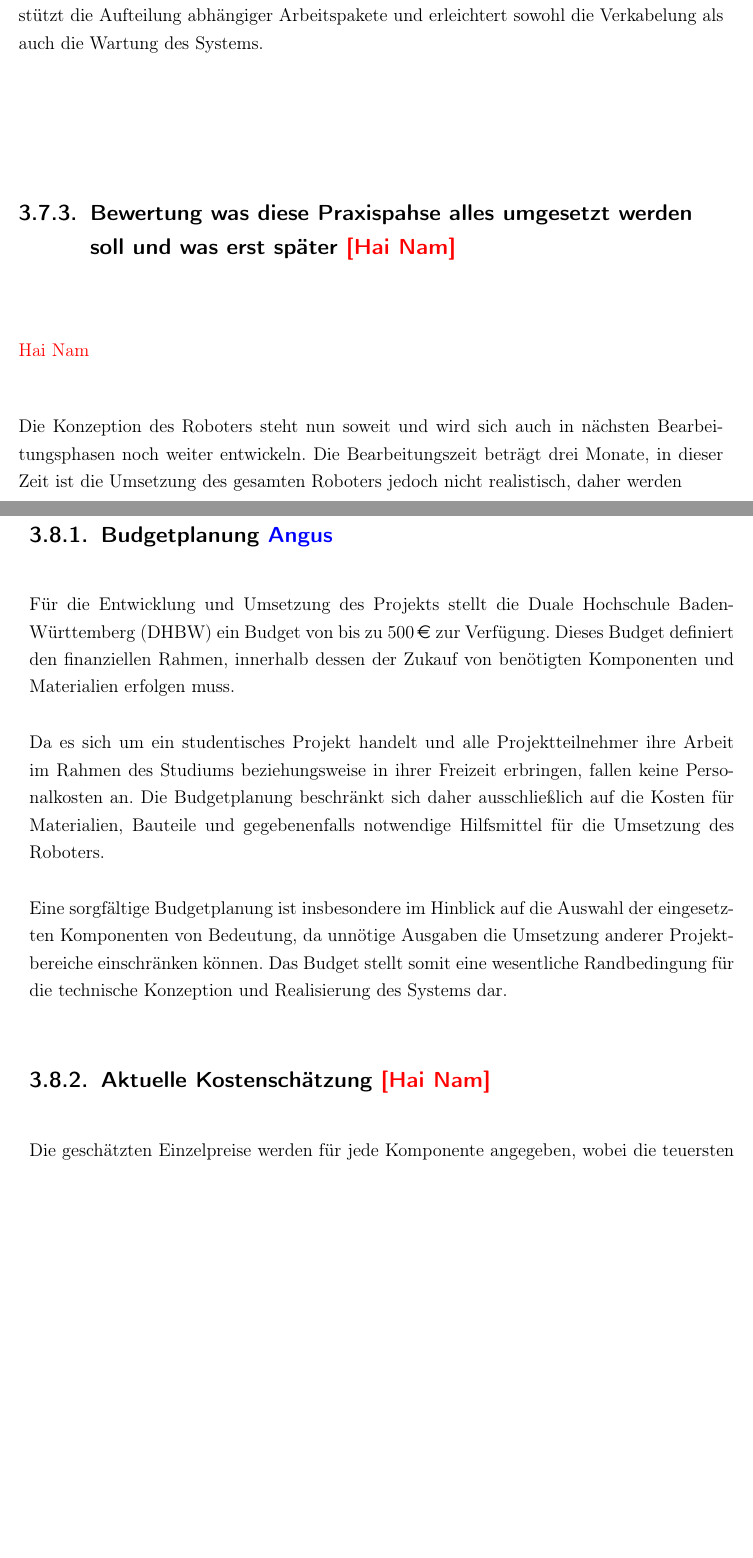
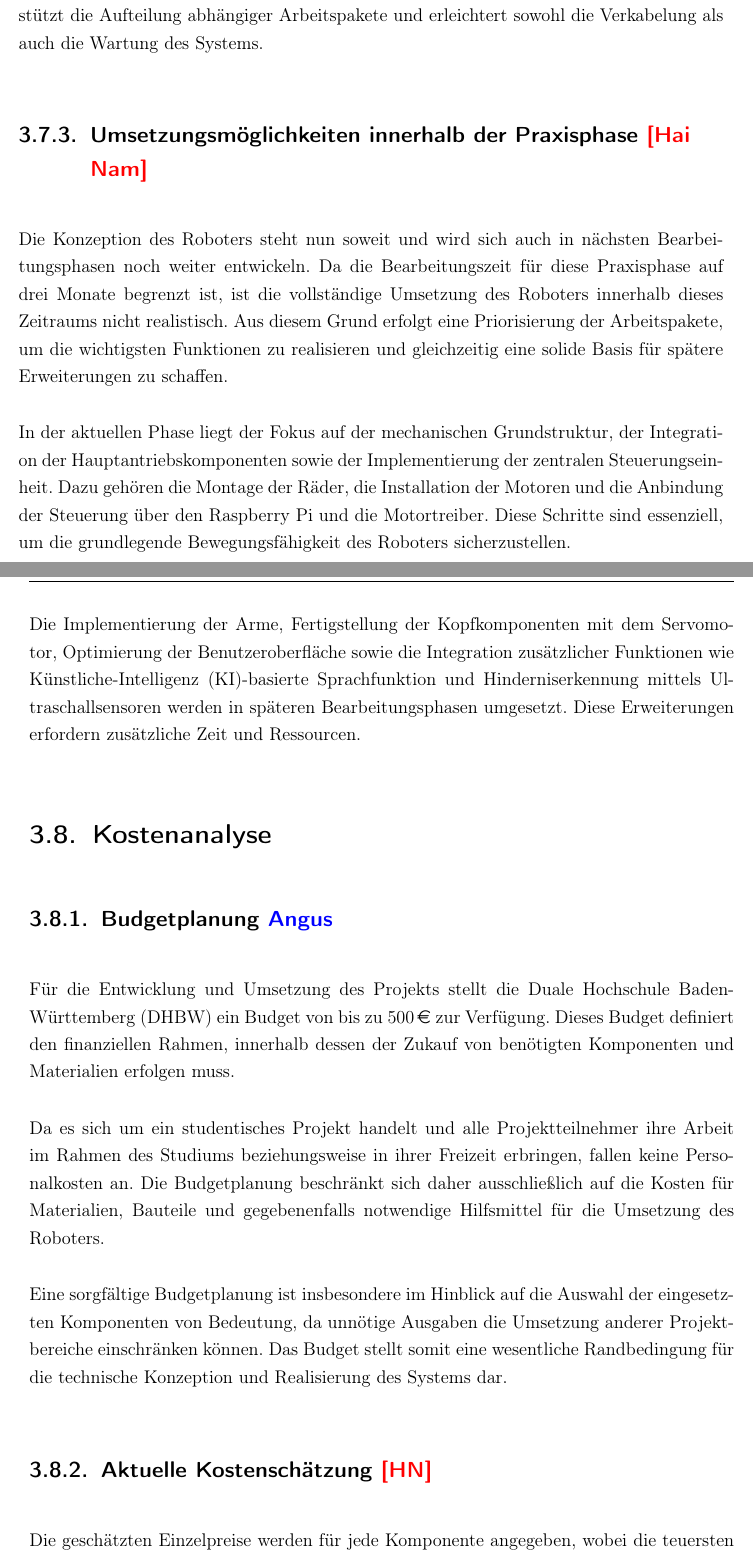
Before and after one commit to faikhadutoglu/ExpoDroid, a LaTeX thesis (Studienarbeit/T3100/WissBer_PA_SA_BA.tex, which reads Studienarbeit/T3100/chapter/vorgehen.tex): two parts of pages 73 and 74 of 157, joined at a grey line, cut so that both start at the same text, the shorter picture padded with empty space. Compiled offline with pdfLaTeX.

Commit message:
Kapitel "Umsetzungsmöglichkeiten".

```diff
--- a/Studienarbeit/T3100/chapter/vorgehen.tex
+++ b/Studienarbeit/T3100/chapter/vorgehen.tex
@@ -570,13 +570,13 @@ Ein zweiter Akku (Akku$_2$), ausgeführt als Powerbank beziehungsweise mobiler E
 
 Die klare Strukturierung und durchdachte Planung der elektronischen Architektur unterstützt die Aufteilung abhängiger Arbeitspakete und erleichtert sowohl die Verkabelung als auch die Wartung des Systems.
 
+\subsection{Umsetzungsmöglichkeiten innerhalb der Praxisphase \textcolor{red}{[Hai Nam]}}
 
+Die Konzeption des Roboters steht nun soweit und wird sich auch in nächsten Bearbeitungsphasen noch weiter entwickeln. Da die Bearbeitungszeit für diese Praxisphase auf drei Monate begrenzt ist, ist die vollständige Umsetzung des Roboters innerhalb dieses Zeitraums nicht realistisch. Aus diesem Grund erfolgt eine Priorisierung der Arbeitspakete, um die wichtigsten Funktionen zu realisieren und gleichzeitig eine solide Basis für spätere Erweiterungen zu schaffen.
 
-\subsection{Bewertung was diese Praxispahse alles umgesetzt werden soll und was erst später \textcolor{red}{[Hai Nam]}}
-\textcolor{red}{Hai Nam}
+In der aktuellen Phase liegt der Fokus auf der mechanischen Grundstruktur, der Integration der Hauptantriebskomponenten sowie der Implementierung der zentralen Steuerungseinheit. Dazu gehören die Montage der Räder, die Installation der Motoren und die Anbindung der Steuerung über den Raspberry Pi und die Motortreiber. Diese Schritte sind essenziell, um die grundlegende Bewegungsfähigkeit des Roboters sicherzustellen.
 
-Die Konzeption des Roboters steht nun soweit und wird sich auch in nächsten Bearbeitungsphasen noch weiter entwickeln. Die Bearbeitungszeit beträgt drei Monate, in dieser Zeit ist die Umsetzung des gesamten Roboters jedoch nicht realistisch, daher werden
-
+Die Implementierung der Arme, Fertigstellung der Kopfkomponenten mit dem Servomotor, Optimierung der Benutzeroberfläche sowie die Integration zusätzlicher Funktionen wie Künstliche-Intelligenz (KI)-basierte Sprachfunktion und Hinderniserkennung mittels Ultraschallsensoren werden in späteren Bearbeitungsphasen umgesetzt. Diese Erweiterungen erfordern zusätzliche Zeit und Ressourcen.
 
 \section{Kostenanalyse}
 
@@ -588,7 +588,7 @@ Da es sich um ein studentisches Projekt handelt und alle Projektteilnehmer ihre
 
 Eine sorgfältige Budgetplanung ist insbesondere im Hinblick auf die Auswahl der eingesetzten Komponenten von Bedeutung, da unnötige Ausgaben die Umsetzung anderer Projektbereiche einschränken können. Das Budget stellt somit eine wesentliche Randbedingung für die technische Konzeption und Realisierung des Systems dar.
 
-\subsection{Aktuelle Kostenschätzung \textcolor{red}{[Hai Nam]}}
+\subsection{Aktuelle Kostenschätzung \textcolor{red}{[HN]}}
 
 Die geschätzten Einzelpreise werden für jede Komponente angegeben, wobei die teuersten Artikel das Ladegerät für den Lithium-Polymer-Akku (LiPo) (62,95 €), das Display (62,99 €) und der Raspberry Pi 5 (84,50 €) sind. Der Motor kostet als Einzelkomponente zwar relativ wenig, jedoch steigen die Kosten bei der Bestellung mehrerer Motoren deutlich an. Die Gesamtkosten für alle aufgeführten Komponenten betragen 588,45 €, zuzüglich Versandkosten.
 
```
Also changed, not shown: Studienarbeit/T3100/chapter/grundlagen.tex (+2 -2 lines), Studienarbeit/T3100/chapter/vorgehen.tex (4 more changed lines).
